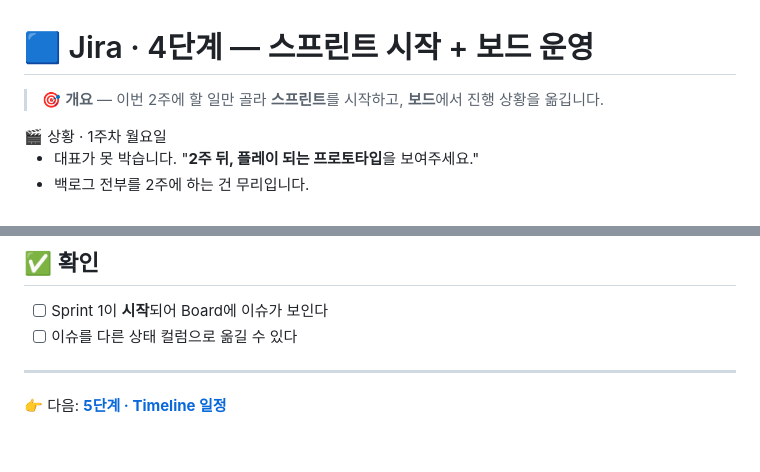
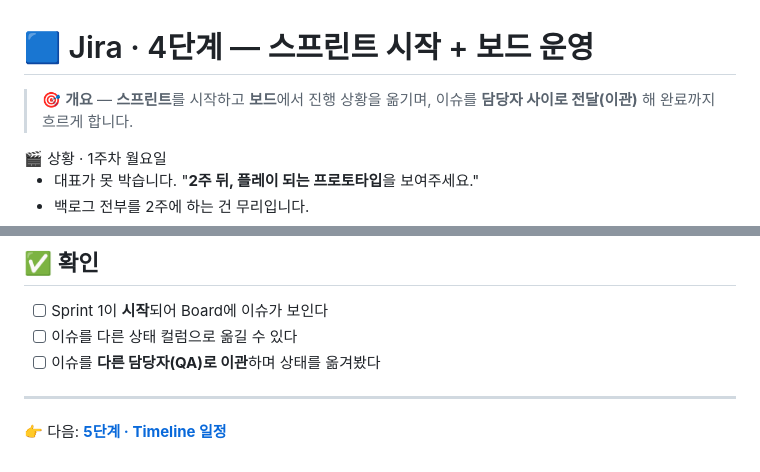
Before and after one commit to bbnotest/Smart4_PM, a Markdown page: 02_Jira/Step4.md, 2 parts joined by grey strips. Rendered like a GitHub page.

Commit message:
feat(jira): 3·4단계에 이슈 전달·협업 프로세스 추가(담당 배정·코멘트·@멘션 전달, 담당 이관 DEV→QA, 이슈 생명주기)

```diff
--- a/02_Jira/Step4.md
+++ b/02_Jira/Step4.md
@@ -1,6 +1,6 @@
 # 🟦 Jira · 4단계 — 스프린트 시작 + 보드 운영
 
-> 🎯 **개요** — 이번 2주에 할 일만 골라 **스프린트**를 시작하고, **보드**에서 진행 상황을 옮깁니다.
+> 🎯 **개요** — **스프린트**를 시작하고 **보드**에서 진행 상황을 옮기며, 이슈를 **담당자 사이로 전달(이관)** 해 완료까지 흐르게 합니다.
 
 <div class="scenario">
 <span class="who">🎬 상황 · 1주차 월요일</span>
@@ -68,6 +85,7 @@ graph LR
 
 - [ ] Sprint 1이 **시작**되어 Board에 이슈가 보인다
 - [ ] 이슈를 다른 상태 컬럼으로 옮길 수 있다
+- [ ] 이슈를 **다른 담당자(QA)로 이관**하며 상태를 옮겨봤다
 
 ---
 
```
Also changed, not shown: other parts of 02_Jira/Step4.md (+17 -0 lines), 02_Jira/Step3.md (+15 -1 lines).
